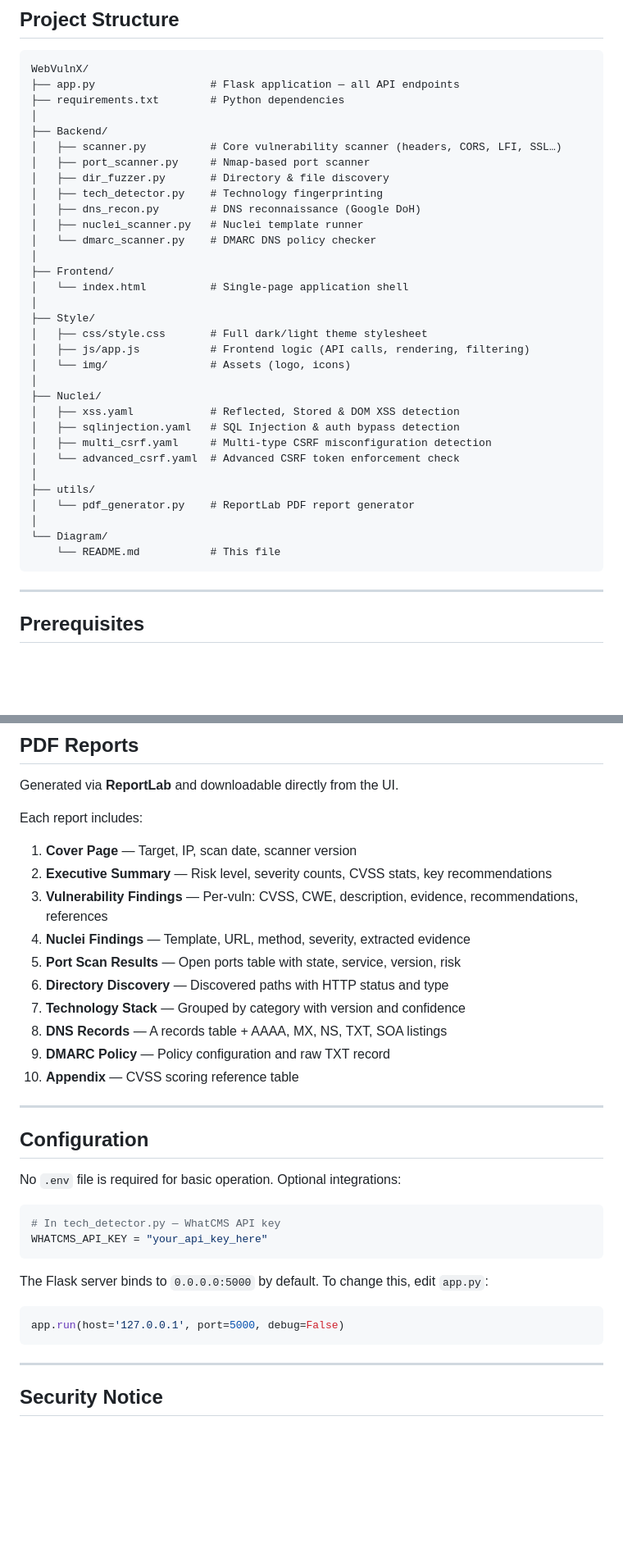
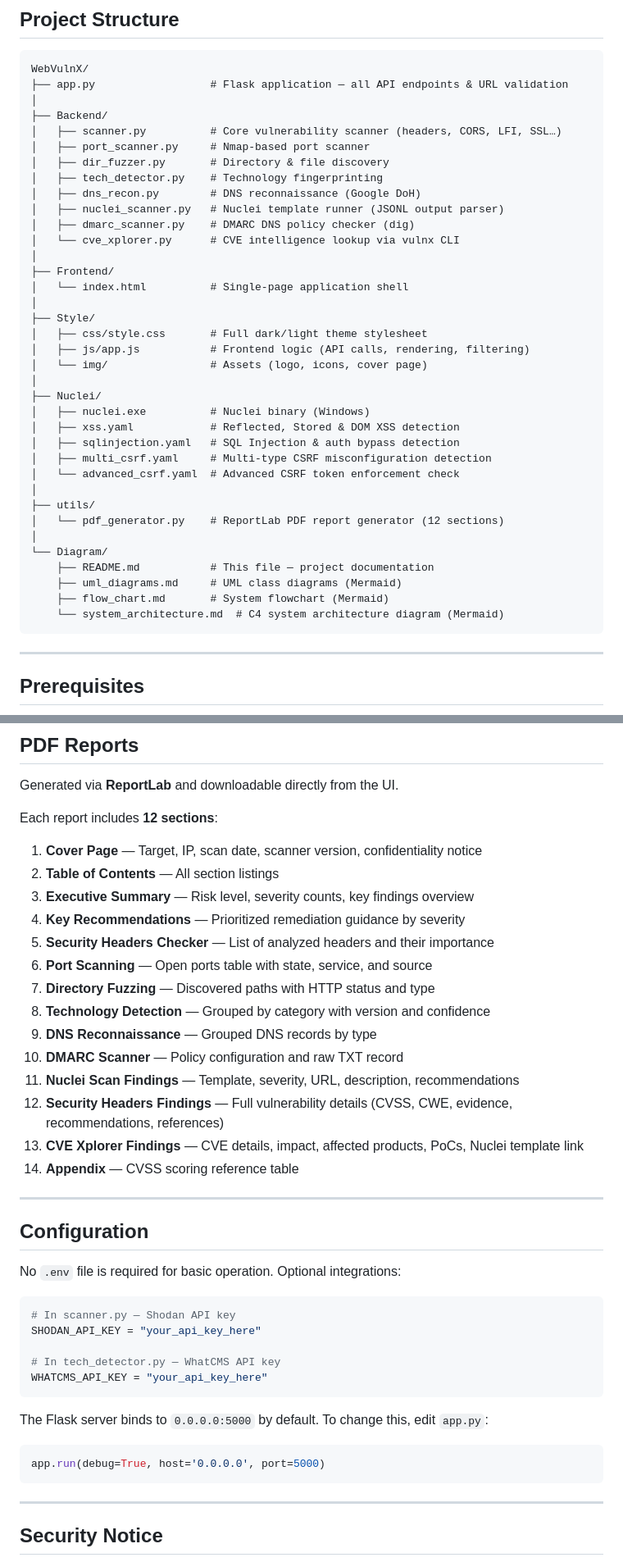
Before and after one commit to GhostInTheRepo/WebVulnX, a Markdown page: README.md, 2 parts joined by grey strips. Shown at 82% size. Drawn GitHub-style; blank space fills up the shorter version.

````diff
--- a/README.md
+++ b/README.md
@@ -90,8 +91,7 @@ scanner  port  dir_   tech_  dns_  nuclei dmarc   pdf_
 
 ```
 WebVulnX/
-├── app.py                  # Flask application — all API endpoints
-├── requirements.txt        # Python dependencies
+├── app.py                  # Flask application — all API endpoints & URL validation
 │
 ├── Backend/
 │   ├── scanner.py          # Core vulnerability scanner (headers, CORS, LFI, SSL…)
@@ -99,8 +99,9 @@ WebVulnX/
 │   ├── dir_fuzzer.py       # Directory & file discovery
 │   ├── tech_detector.py    # Technology fingerprinting
 │   ├── dns_recon.py        # DNS reconnaissance (Google DoH)
-│   ├── nuclei_scanner.py   # Nuclei template runner
-│   └── dmarc_scanner.py    # DMARC DNS policy checker
+│   ├── nuclei_scanner.py   # Nuclei template runner (JSONL output parser)
+│   ├── dmarc_scanner.py    # DMARC DNS policy checker (dig)
+│   └── cve_xplorer.py      # CVE intelligence lookup via vulnx CLI
 │
 ├── Frontend/
 │   └── index.html          # Single-page application shell
@@ -108,19 +109,23 @@ WebVulnX/
 ├── Style/
 │   ├── css/style.css       # Full dark/light theme stylesheet
 │   ├── js/app.js           # Frontend logic (API calls, rendering, filtering)
-│   └── img/                # Assets (logo, icons)
+│   └── img/                # Assets (logo, icons, cover page)
 │
 ├── Nuclei/
+│   ├── nuclei.exe          # Nuclei binary (Windows)
 │   ├── xss.yaml            # Reflected, Stored & DOM XSS detection
 │   ├── sqlinjection.yaml   # SQL Injection & auth bypass detection
 │   ├── multi_csrf.yaml     # Multi-type CSRF misconfiguration detection
 │   └── advanced_csrf.yaml  # Advanced CSRF token enforcement check
 │
 ├── utils/
-│   └── pdf_generator.py    # ReportLab PDF report generator
+│   └── pdf_generator.py    # ReportLab PDF report generator (12 sections)
 │
 └── Diagram/
-    └── README.md           # This file
+    ├── README.md           # This file — project documentation
+    ├── uml_diagrams.md     # UML class diagrams (Mermaid)
+    ├── flow_chart.md       # System flowchart (Mermaid)
+    └── system_architecture.md  # C4 system architecture diagram (Mermaid)
 ```
 
 ---
@@ -315,18 +353,22 @@ Custom templates in the `Nuclei/` directory:
 
 Generated via **ReportLab** and downloadable directly from the UI.
 
-Each report includes:
+Each report includes **12 sections**:
 
-1. **Cover Page** — Target, IP, scan date, scanner version
-2. **Executive Summary** — Risk level, severity counts, CVSS stats, key recommendations
-3. **Vulnerability Findings** — Per-vuln: CVSS, CWE, description, evidence, recommendations, references
-4. **Nuclei Findings** — Template, URL, method, severity, extracted evidence
-5. **Port Scan Results** — Open ports table with state, service, version, risk
-6. **Directory Discovery** — Discovered paths with HTTP status and type
-7. **Technology Stack** — Grouped by category with version and confidence
-8. **DNS Records** — A records table + AAAA, MX, NS, TXT, SOA listings
-9. **DMARC Policy** — Policy configuration and raw TXT record
-10. **Appendix** — CVSS scoring reference table
+1. **Cover Page** — Target, IP, scan date, scanner version, confidentiality notice
+2. **Table of Contents** — All section listings
+3. **Executive Summary** — Risk level, severity counts, key findings overview
+4. **Key Recommendations** — Prioritized remediation guidance by severity
+5. **Security Headers Checker** — List of analyzed headers and their importance
+6. **Port Scanning** — Open ports table with state, service, and source
+7. **Directory Fuzzing** — Discovered paths with HTTP status and type
+8. **Technology Detection** — Grouped by category with version and confidence
+9. **DNS Reconnaissance** — Grouped DNS records by type
+10. **DMARC Scanner** — Policy configuration and raw TXT record
+11. **Nuclei Scan Findings** — Template, severity, URL, description, recommendations
+12. **Security Headers Findings** — Full vulnerability details (CVSS, CWE, evidence, recommendations, references)
+13. **CVE Xplorer Findings** — CVE details, impact, affected products, PoCs, Nuclei template link
+14. **Appendix** — CVSS scoring reference table
 
 ---
 
@@ -335,6 +377,9 @@ Each report includes:
 No `.env` file is required for basic operation. Optional integrations:
 
 ```python
+# In scanner.py — Shodan API key
+SHODAN_API_KEY = "your_api_key_here"
+
 # In tech_detector.py — WhatCMS API key
 WHATCMS_API_KEY = "your_api_key_here"
 ```
@@ -342,7 +387,7 @@ WHATCMS_API_KEY = "your_api_key_here"
 The Flask server binds to `0.0.0.0:5000` by default. To change this, edit `app.py`:
 
 ```python
-app.run(host='127.0.0.1', port=5000, debug=False)
+app.run(debug=True, host='0.0.0.0', port=5000)
 ```
 
 ---
````
Also changed, not shown: other parts of README.md (+75 -41 lines).
